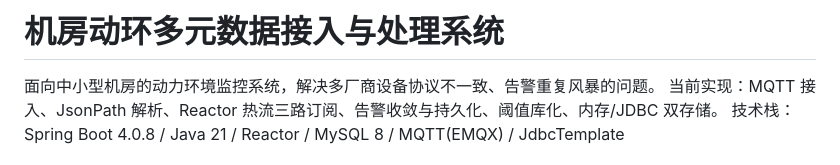
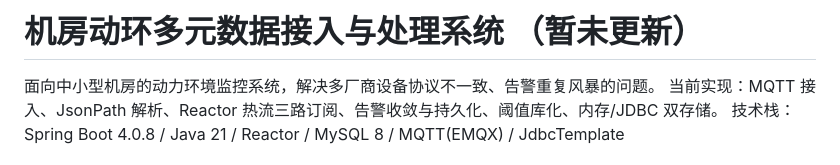
Before and after one commit to huaYeCaiW/graduationProject, a Markdown page: README.md, the part around the change. GitHub-like rendering.

```diff
--- a/README.md
+++ b/README.md
@@ -1,4 +1,4 @@
-# 机房动环多元数据接入与处理系统
+# 机房动环多元数据接入与处理系统 （暂未更新）
 
 面向中小型机房的动力环境监控系统，解决多厂商设备协议不一致、告警重复风暴的问题。
 当前实现：MQTT 接入、JsonPath 解析、Reactor 热流三路订阅、告警收敛与持久化、阈值库化、内存/JDBC 双存储。
```
